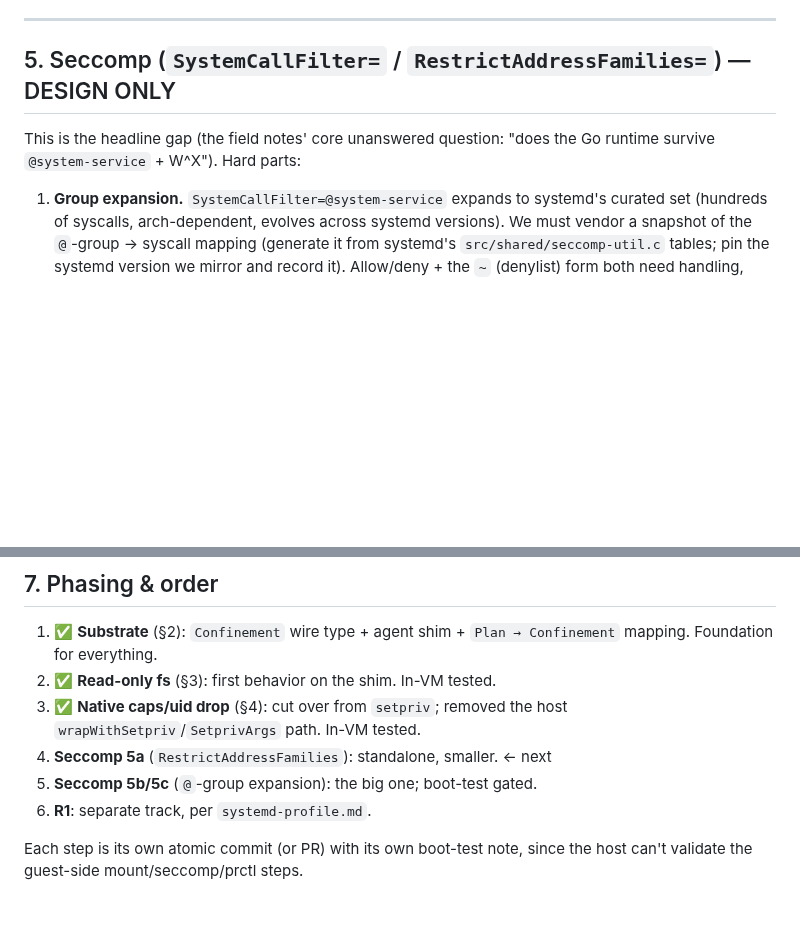
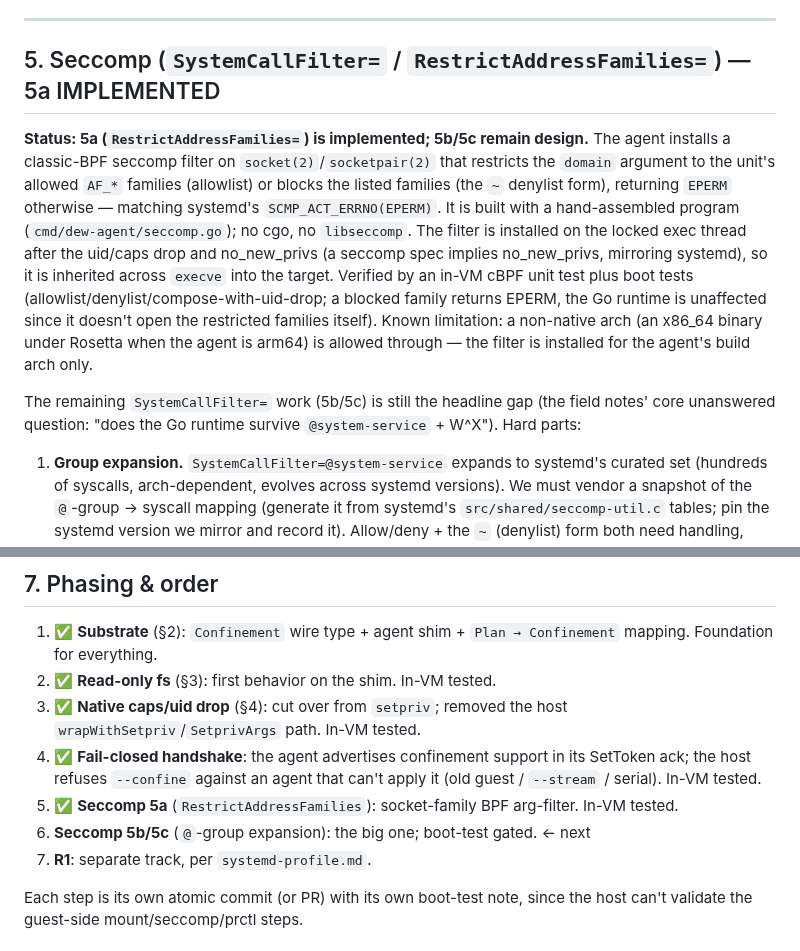
Before and after one commit to solcreek/dew, a Markdown page: docs/confine-enforcement.md, 2 parts joined by grey strips. GitHub-like rendering; blank space fills up the shorter version.

Commit message:
docs(confine): mark seccomp 5a (RestrictAddressFamilies) implemented
Update design doc §5 (5a implemented; 5b/5c remain), the §7 phasing list, and
add a CHANGELOG entry.

```diff
--- a/docs/confine-enforcement.md
+++ b/docs/confine-enforcement.md
@@ -228,10 +228,26 @@ job, and run in-VM against a real kernel).
 
 ---
 
-## 5. Seccomp (`SystemCallFilter=` / `RestrictAddressFamilies=`) — DESIGN ONLY
+## 5. Seccomp (`SystemCallFilter=` / `RestrictAddressFamilies=`) — 5a IMPLEMENTED
 
-This is the headline gap (the field notes' core unanswered question: "does the
-Go runtime survive `@system-service` + W^X"). Hard parts:
+**Status: 5a (`RestrictAddressFamilies=`) is implemented; 5b/5c remain design.**
+The agent installs a classic-BPF seccomp filter on `socket(2)`/`socketpair(2)`
+that restricts the `domain` argument to the unit's allowed `AF_*` families
+(allowlist) or blocks the listed families (the `~` denylist form), returning
+`EPERM` otherwise — matching systemd's `SCMP_ACT_ERRNO(EPERM)`. It is built with
+a hand-assembled program (`cmd/dew-agent/seccomp.go`); no cgo, no `libseccomp`.
+The filter is installed on the locked exec thread after the uid/caps drop and
+no_new_privs (a seccomp spec implies no_new_privs, mirroring systemd), so it is
+inherited across `execve` into the target. Verified by an in-VM cBPF unit test
+plus boot tests (allowlist/denylist/compose-with-uid-drop; a blocked family
+returns EPERM, the Go runtime is unaffected since it doesn't open the restricted
+families itself). Known limitation: a non-native arch (an x86_64 binary under
+Rosetta when the agent is arm64) is allowed through — the filter is installed for
+the agent's build arch only.
+
+The remaining `SystemCallFilter=` work (5b/5c) is still the headline gap (the
+field notes' core unanswered question: "does the Go runtime survive
+`@system-service` + W^X"). Hard parts:
 
 1. **Group expansion.** `SystemCallFilter=@system-service` expands to systemd's
    curated set (hundreds of syscalls, arch-dependent, evolves across systemd
@@ -293,9 +309,13 @@ No R1 implementation in this round (design-first, and it's the largest track).
 2. ✅ **Read-only fs** (§3): first behavior on the shim. In-VM tested.
 3. ✅ **Native caps/uid drop** (§4): cut over from `setpriv`; removed the host
    `wrapWithSetpriv`/`SetprivArgs` path. In-VM tested.
-4. **Seccomp 5a** (`RestrictAddressFamilies`): standalone, smaller. ← next
-5. **Seccomp 5b/5c** (`@`-group expansion): the big one; boot-test gated.
-6. **R1**: separate track, per `systemd-profile.md`.
+4. ✅ **Fail-closed handshake**: the agent advertises confinement support in its
+   SetToken ack; the host refuses `--confine` against an agent that can't apply
+   it (old guest / `--stream` / serial). In-VM tested.
+5. ✅ **Seccomp 5a** (`RestrictAddressFamilies`): socket-family BPF arg-filter.
+   In-VM tested.
+6. **Seccomp 5b/5c** (`@`-group expansion): the big one; boot-test gated. ← next
+7. **R1**: separate track, per `systemd-profile.md`.
 
 Each step is its own atomic commit (or PR) with its own boot-test note, since
 the host can't validate the guest-side mount/seccomp/prctl steps.
```
Also changed, not shown: CHANGELOG.md (+12 -0 lines).
